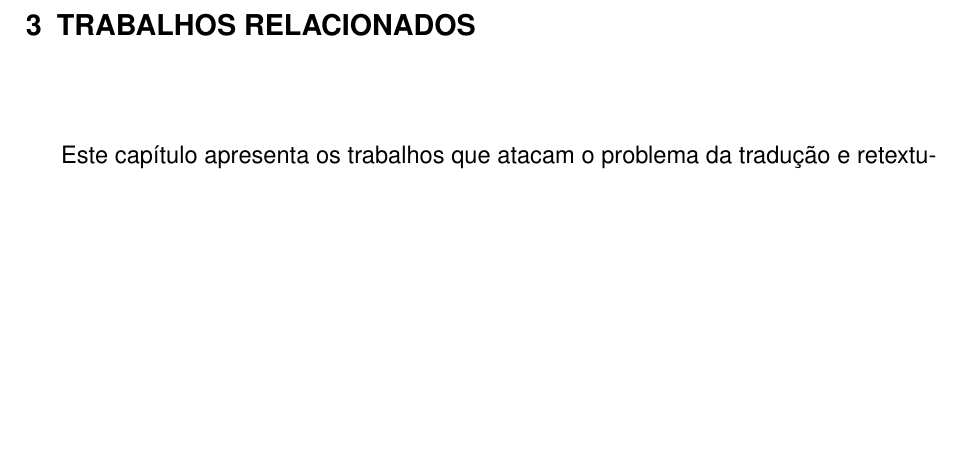
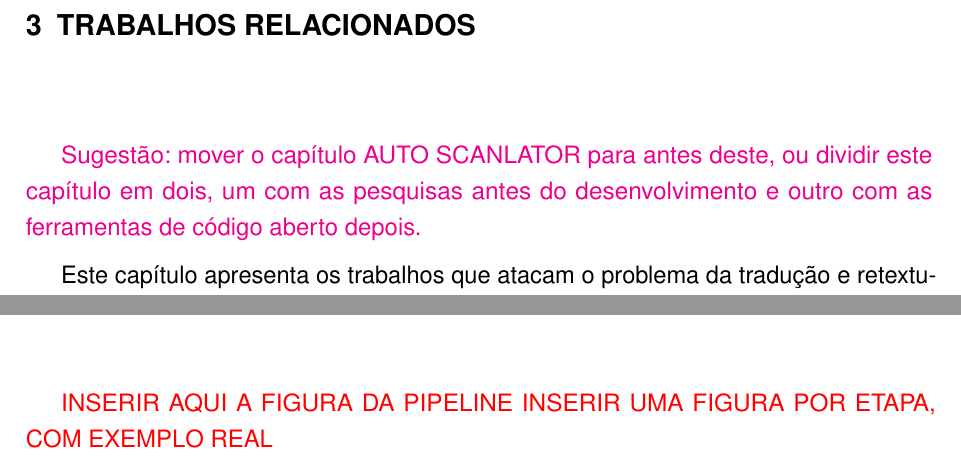
Before and after one commit to guiopen/auto-scanlator, a LaTeX thesis (TCC.tex): part of page 17 of 28 before the commit and two parts of pages 17 and 22 of 28 after it, the two joined at a grey line, cut so that both start at the same text, the shorter picture padded with empty space. Compiled offline with pdfLaTeX.

Commit message:
Update TCC.tex

```diff
--- a/TCC.tex
+++ b/TCC.tex
@@ -249,6 +253,8 @@ Nos materiais em que o texto integra a imagem, caso dos quadrinhos, o produto da
 
 \chapter{TRABALHOS RELACIONADOS}
 \label{cap:trabalhos-relacionados}
+
+\propGuilheme{Sugestão: mover o capítulo AUTO SCANLATOR para antes deste, ou dividir este capítulo em dois, um com as pesquisas antes do desenvolvimento e outro com as ferramentas de código aberto depois.}
 
 Este capítulo apresenta os trabalhos que atacam o problema da tradução e retextualização automática de quadrinhos ou partes dele. A Seção~\ref{sec:traducao-quadrinhos} cobre as pesquisas acadêmicas da área, da primeira pipeline completa aos estudos recentes com modelos de linguagem multimodais. A Seção~\ref{sec:texto-em-imagens} apresenta a linha de pesquisa correlata mais próxima do diferencial deste trabalho, a tradução e edição de texto em imagens com preservação do estilo visual. A Seção~\ref{sec:ferramentas} analisa as ferramentas de código aberto que implementam a pipeline completa e que servem de referência comparativa para as hipóteses deste trabalho. A Seção~\ref{sec:sintese-comparativa} consolida a comparação e posiciona a lacuna que este trabalho ocupa.
 
@@ -312,6 +320,9 @@ Em conjunto, essa linha demonstra que a preservação da aparência visual na tr
 
 \chapter{AUTO SCANLATOR}
 \label{cap:auto-scanlator}
+
+\attention{INSERIR AQUI A FIGURA DA PIPELINE}
+\attention{INSERIR UMA FIGURA POR ETAPA, COM EXEMPLO REAL}
 
 \chapter{AVALIAÇÃO E RESULTADOS}
 
```
Also changed, not shown: TCC.tex (6 more changed lines).
